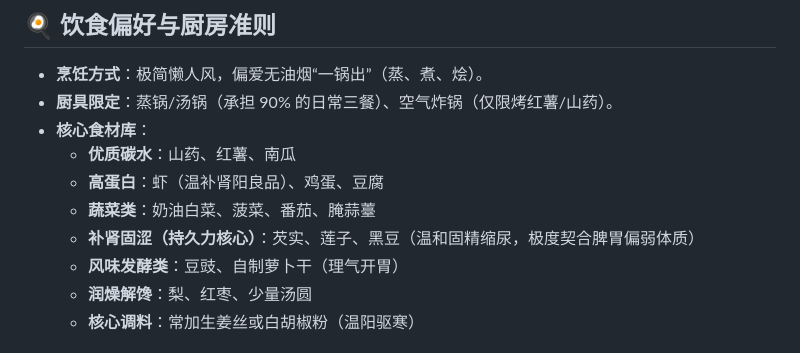
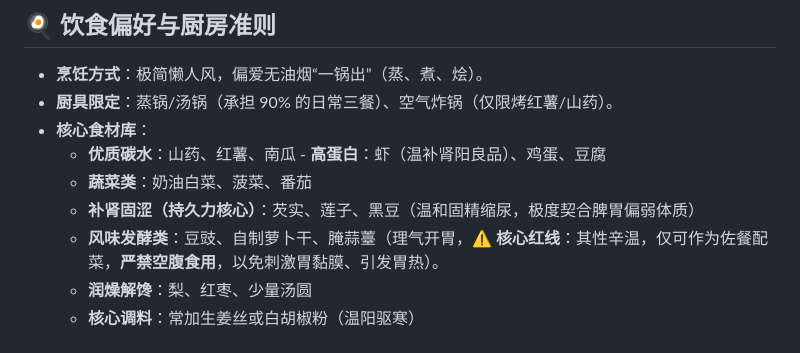
Before and after one commit to wenziyangday/leetCode, a Markdown page: personal/README.md, the part around one of its changes. Rendered like a GitHub page.

```diff
--- a/personal/README.md
+++ b/personal/README.md
@@ -18,11 +18,10 @@
 - **烹饪方式**：极简懒人风，偏爱无油烟“一锅出”（蒸、煮、烩）。
 - **厨具限定**：蒸锅/汤锅（承担 90% 的日常三餐）、空气炸锅（仅限烤红薯/山药）。
 - **核心食材库**：
-  - **优质碳水**：山药、红薯、南瓜
-  - **高蛋白**：虾（温补肾阳良品）、鸡蛋、豆腐
-  - **蔬菜类**：奶油白菜、菠菜、番茄、腌蒜薹
+  - **优质碳水**：山药、红薯、南瓜 - **高蛋白**：虾（温补肾阳良品）、鸡蛋、豆腐
+  - **蔬菜类**：奶油白菜、菠菜、番茄
   - **补肾固涩（持久力核心）**：芡实、莲子、黑豆（温和固精缩尿，极度契合脾胃偏弱体质）
-  - **风味发酵类**：豆豉、自制萝卜干（理气开胃）
+  - **风味发酵类**：豆豉、自制萝卜干、腌蒜薹（理气开胃，**⚠️ 核心红线**：其性辛温，仅可作为佐餐配菜，**严禁空腹食用**，以免刺激胃黏膜、引发胃热）。
   - **润燥解馋**：梨、红枣、少量汤圆
   - **核心调料**：常加生姜丝或白胡椒粉（温阳驱寒）
 
```
Also changed, not shown: other parts of personal/README.md (+49 -0 lines).
